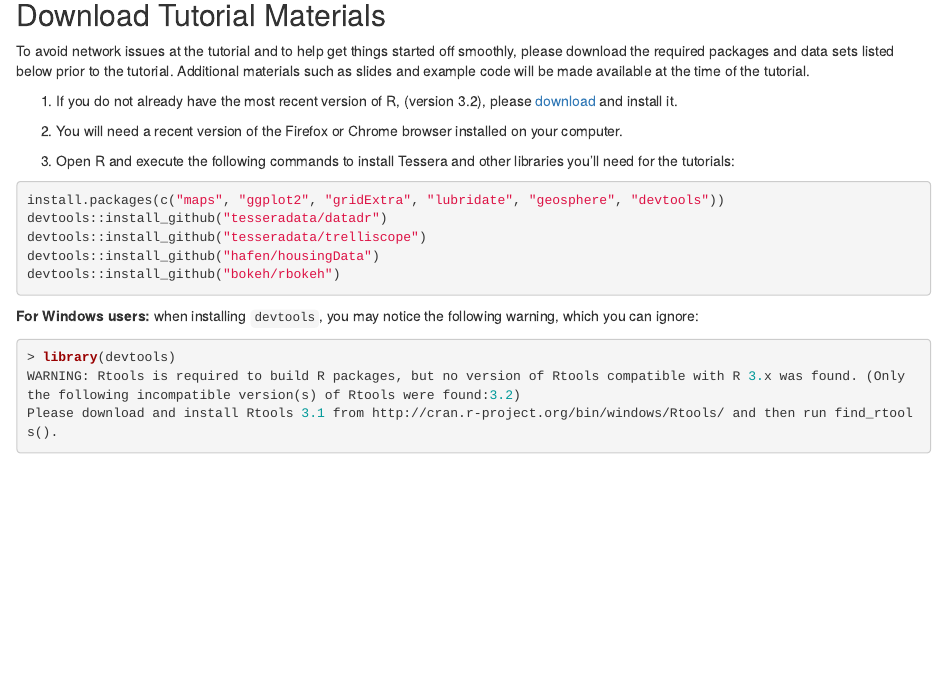
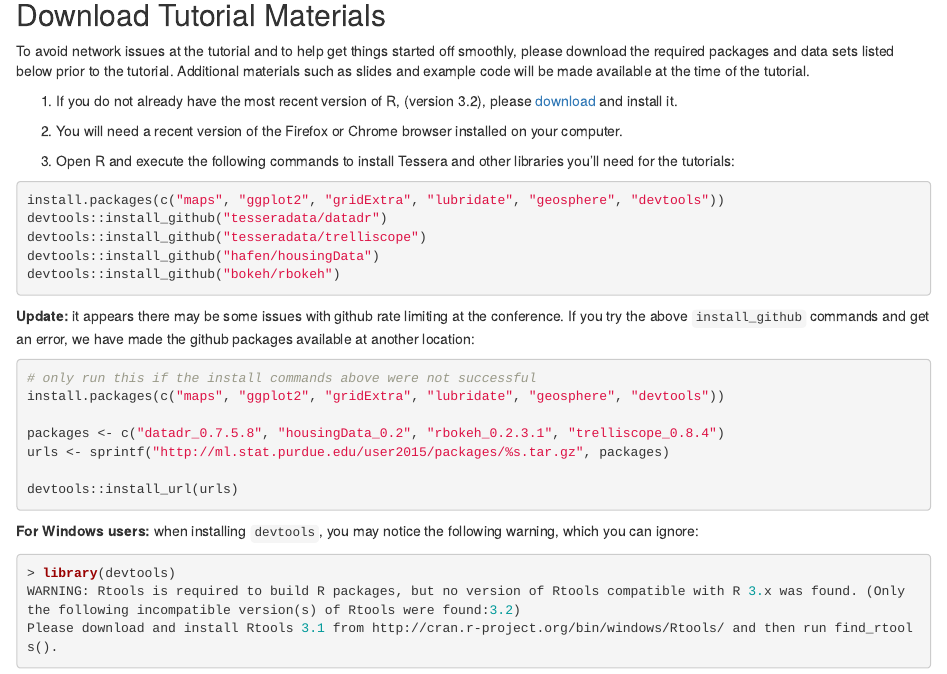
Before and after one commit to delta-rho/docs-UseR2015, an R Markdown document (docs/install.Rmd): the page in a window 1100 px wide, from 230 px down. Rendered offline with R 4.5, knitr and Pandoc, with nearby package versions.

Commit message:
Add backup install instructions

````diff
--- a/docs/install.Rmd
+++ b/docs/install.Rmd
@@ -24,6 +24,18 @@
 devtools::install_github("tesseradata/trelliscope")
 devtools::install_github("hafen/housingData")
 devtools::install_github("bokeh/rbokeh")
+```
+
+**Update:** it appears there may be some issues with github rate limiting at the conference.  If you try the above `install_github` commands and get an error, we have made the github packages available at another location:
+
+```r
+# only run this if the install commands above were not successful
+install.packages(c("maps", "ggplot2", "gridExtra", "lubridate", "geosphere", "devtools"))
+
+packages <- c("datadr_0.7.5.8", "housingData_0.2", "rbokeh_0.2.3.1", "trelliscope_0.8.4")
+urls <- sprintf("http://ml.stat.purdue.edu/user2015/packages/%s.tar.gz", packages)
+
+devtools::install_url(urls)
 ```
 
 **For Windows users:**  when installing `devtools`, you may notice the following warning, which you can ignore:
````
Also changed, not shown: build.R (line endings or trailing spaces), index.html.
